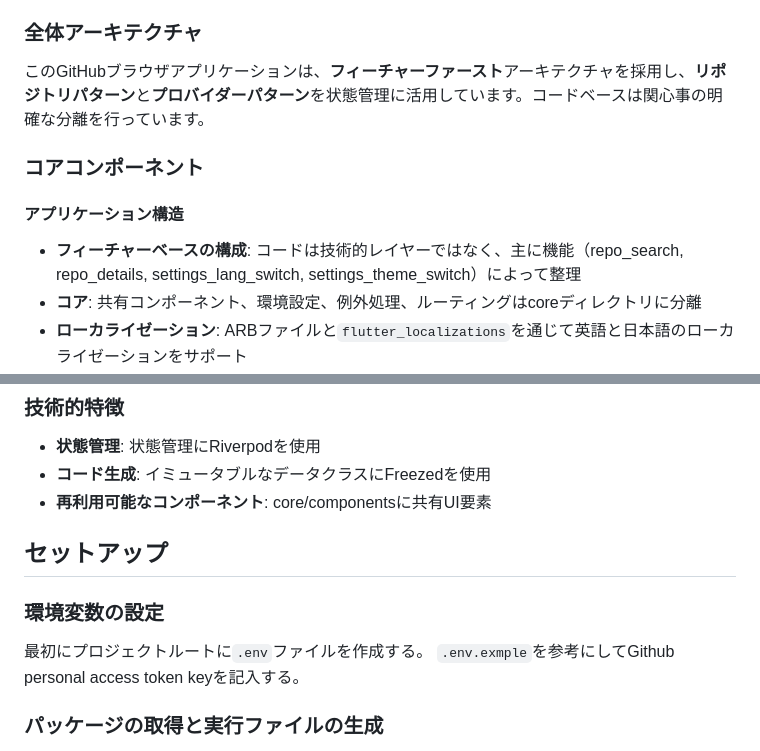
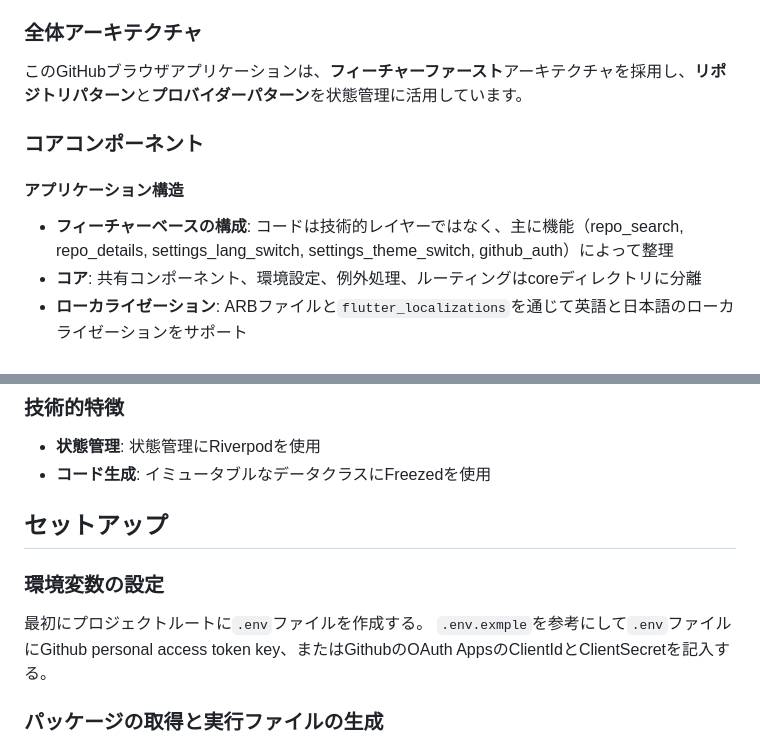
Before and after one commit to Rerurate514/improved_github_browser, a Markdown page: README.md, 2 parts joined by grey strips. Rendered like a GitHub page.

Commit message:
READMEを更新

```diff
--- a/README.md
+++ b/README.md
@@ -123,11 +123,11 @@ Directory structure:
 
 
 ### 全体アーキテクチャ
-このGitHubブラウザアプリケーションは、**フィーチャーファースト**アーキテクチャを採用し、**リポジトリパターン**と**プロバイダーパターン**を状態管理に活用しています。コードベースは関心事の明確な分離を行っています。
+このGitHubブラウザアプリケーションは、**フィーチャーファースト**アーキテクチャを採用し、**リポジトリパターン**と**プロバイダーパターン**を状態管理に活用しています。
 
 ### コアコンポーネント
 #### アプリケーション構造
-- **フィーチャーベースの構成**: コードは技術的レイヤーではなく、主に機能（repo_search, repo_details, settings_lang_switch, settings_theme_switch）によって整理
+- **フィーチャーベースの構成**: コードは技術的レイヤーではなく、主に機能（repo_search, repo_details, settings_lang_switch, settings_theme_switch, github_auth）によって整理
 - **コア**: 共有コンポーネント、環境設定、例外処理、ルーティングはcoreディレクトリに分離
 - **ローカライゼーション**: ARBファイルと`flutter_localizations`を通じて英語と日本語のローカライゼーションをサポート
 - **CI/CD**: GitHub Actionsワークフローを通した、テスト、リントの自動化
@@ -161,12 +161,11 @@ Directory structure:
 ### 技術的特徴
 - **状態管理**: 状態管理にRiverpodを使用
 - **コード生成**: イミュータブルなデータクラスにFreezedを使用
-- **再利用可能なコンポーネント**: core/componentsに共有UI要素
 
 ## セットアップ
 ### 環境変数の設定
 最初にプロジェクトルートに`.env`ファイルを作成する。
-`.env.exmple`を参考にしてGithub personal access token keyを記入する。
+`.env.exmple`を参考にして`.env`ファイルにGithub personal access token key、またはGithubのOAuth AppsのClientIdとClientSecretを記入する。
 
 ### パッケージの取得と実行ファイルの生成
 次に、以下のコマンド群を実行する。
```
